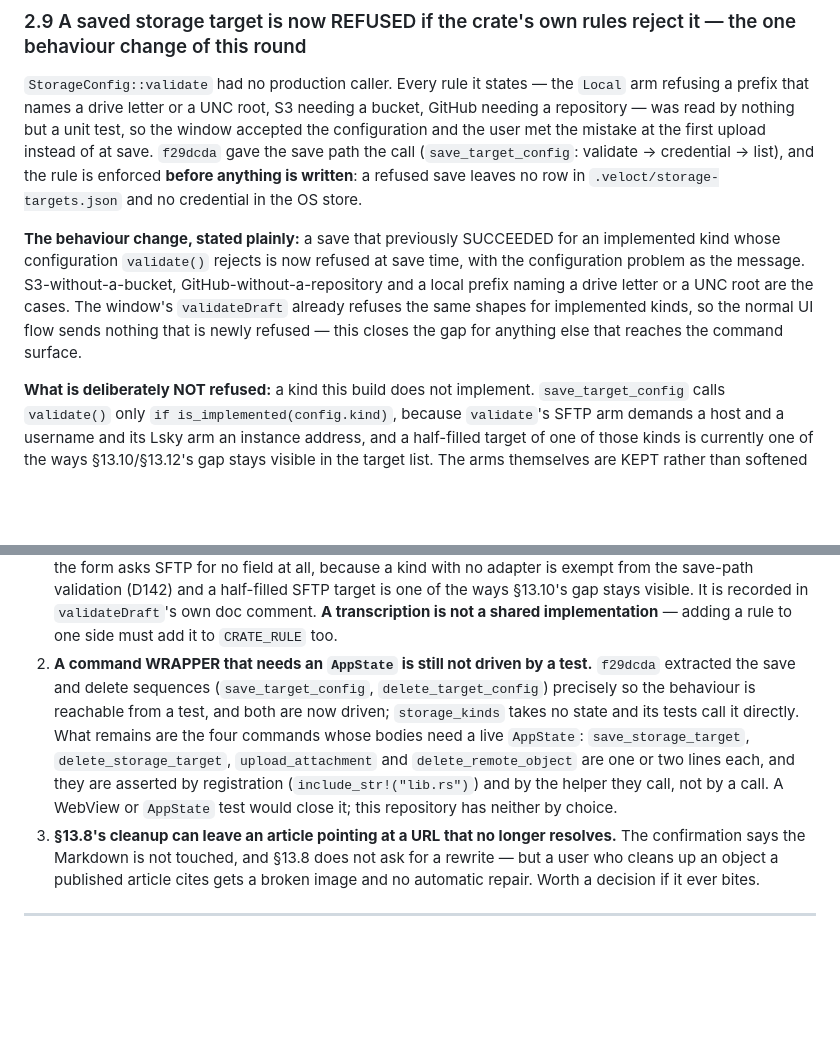
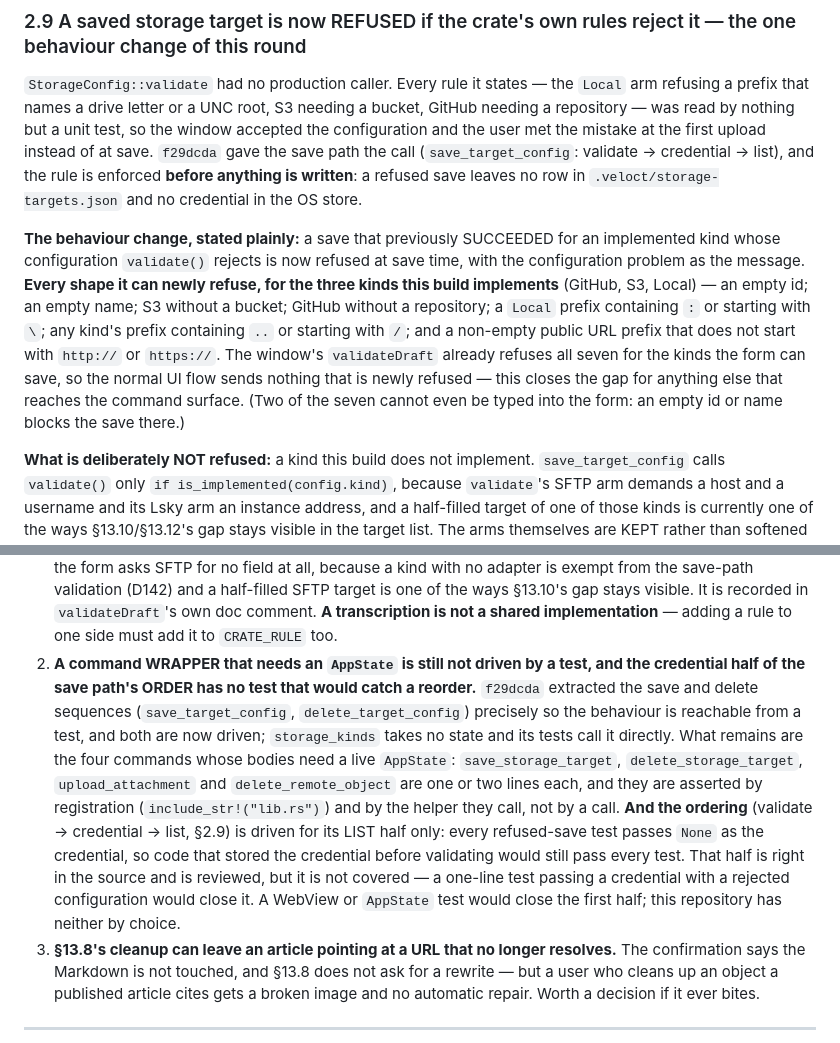
Before and after one commit to VellowK/Veloct-Blog, a Markdown page: PROCESSING.md, 2 parts joined by grey strips. GitHub-like rendering; blank space fills up the shorter version.

Commit message:
State every shape the save path can newly refuse, and its ordering limit
Two precision corrections from an independent review of f29dcda
(src-tauri/src/attachments.rs), the commit that gave StorageConfig::validate a
production caller on the save path.

  * PROCESSING.md section 2.9 said that S3-without-a-bucket, GitHub-without-a-
    repository and a local prefix naming a drive letter or a UNC root are the
    cases. They are three of SEVEN: an empty id and an empty name, any kind's
    prefix containing two dots or starting with a slash, and a non-empty public
    URL prefix that is not http(s) can also be newly refused. The window's
    validateDraft refuses all seven, so the claim that the normal UI flow sends
    nothing newly refused is unaffected - but the enumeration was incomplete and
    it read as complete.
  * Matrix row D141 and PROCESSING.md section 5.10 now state the limit the review
    found: the order (validate, then credential, then list) is driven for its
    LIST half only. Every refused-save test passes None as the credential, so an
    implementation that stored the credential BEFORE validating would still pass
    every test. That half is correct in the source - validate returns before
    credentials::set is reached - and it is now recorded as a limit rather than
    as coverage.

No behaviour changes, and no number in section 1 or section J moves.

```diff
--- a/PROCESSING.md
+++ b/PROCESSING.md
@@ -258,10 +258,13 @@ store.
 
 **The behaviour change, stated plainly:** a save that previously SUCCEEDED for an implemented kind
 whose configuration `validate()` rejects is now refused at save time, with the configuration problem as
-the message. S3-without-a-bucket, GitHub-without-a-repository and a local prefix naming a drive letter or
-a UNC root are the cases. The window's `validateDraft` already refuses the same shapes for implemented
-kinds, so the normal UI flow sends nothing that is newly refused — this closes the gap for anything else
-that reaches the command surface.
+the message. **Every shape it can newly refuse, for the three kinds this build implements** (GitHub,
+S3, Local) — an empty id; an empty name; S3 without a bucket; GitHub without a repository; a `Local`
+prefix containing `:` or starting with `\`; any kind's prefix containing `..` or starting with `/`; and
+a non-empty public URL prefix that does not start with `http://` or `https://`. The window's
+`validateDraft` already refuses all seven for the kinds the form can save, so the normal UI flow sends
+nothing that is newly refused — this closes the gap for anything else that reaches the command surface.
+(Two of the seven cannot even be typed into the form: an empty id or name blocks the save there.)
 
 **What is deliberately NOT refused:** a kind this build does not implement. `save_target_config` calls
 `validate()` only `if is_implemented(config.kind)`, because `validate`'s SFTP arm demands a host and a
@@ -624,14 +627,19 @@ What REMAINS, each still a **stated limit** in the matrix row that covers it:
    the save-path validation (D142) and a half-filled SFTP target is one of the ways §13.10's gap stays
    visible. It is recorded in `validateDraft`'s own doc comment. **A transcription is not a shared
    implementation** — adding a rule to one side must add it to `CRATE_RULE` too.
-2. **A command WRAPPER that needs an `AppState` is still not driven by a test.** `f29dcda` extracted the
-   save and delete sequences (`save_target_config`, `delete_target_config`) precisely so the behaviour is
+2. **A command WRAPPER that needs an `AppState` is still not driven by a test, and the credential half
+   of the save path's ORDER has no test that would catch a reorder.** `f29dcda` extracted the save and
+   delete sequences (`save_target_config`, `delete_target_config`) precisely so the behaviour is
    reachable from a test, and both are now driven; `storage_kinds` takes no state and its tests call it
    directly. What remains are the four commands whose bodies need a live `AppState`:
    `save_storage_target`, `delete_storage_target`, `upload_attachment` and `delete_remote_object` are one
    or two lines each, and they are asserted by registration (`include_str!("lib.rs")`) and by the helper
-   they call, not by a call. A WebView or `AppState` test would close it; this repository has neither by
-   choice.
+   they call, not by a call. **And the ordering** (validate → credential → list, §2.9) is driven for its
+   LIST half only: every refused-save test passes `None` as the credential, so code that stored the
+   credential before validating would still pass every test. That half is right in the source and is
+   reviewed, but it is not covered — a one-line test passing a credential with a rejected configuration
+   would close it. A WebView or `AppState` test would close the first half; this repository has neither
+   by choice.
 3. **§13.8's cleanup can leave an article pointing at a URL that no longer resolves.** The confirmation
    says the Markdown is not touched, and §13.8 does not ask for a rewrite — but a user who cleans up an
    object a published article cites gets a broken image and no automatic repair. Worth a decision if it
```
Also changed, not shown: docs/spec/02-test-matrix.md (+1 -1 lines).
